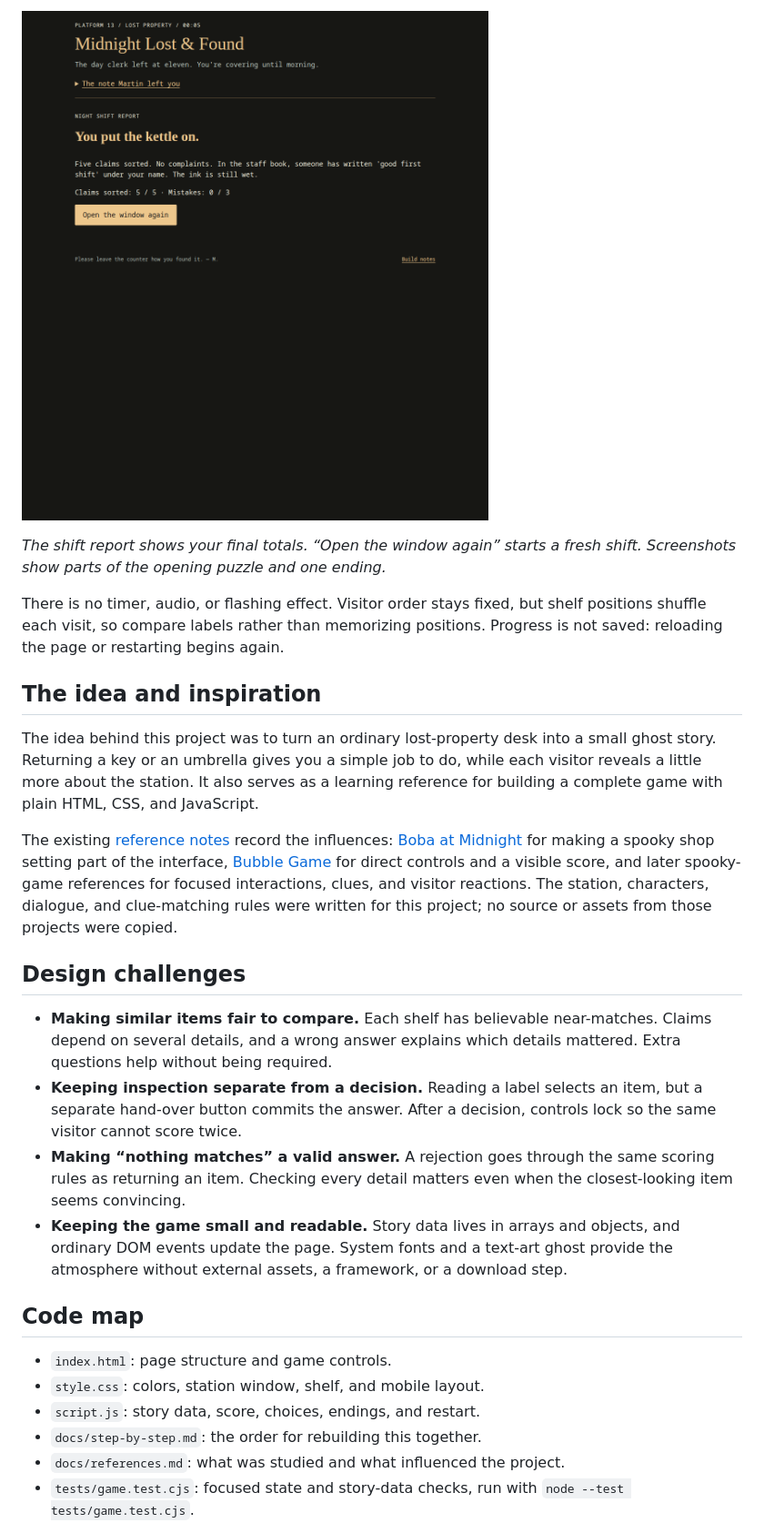
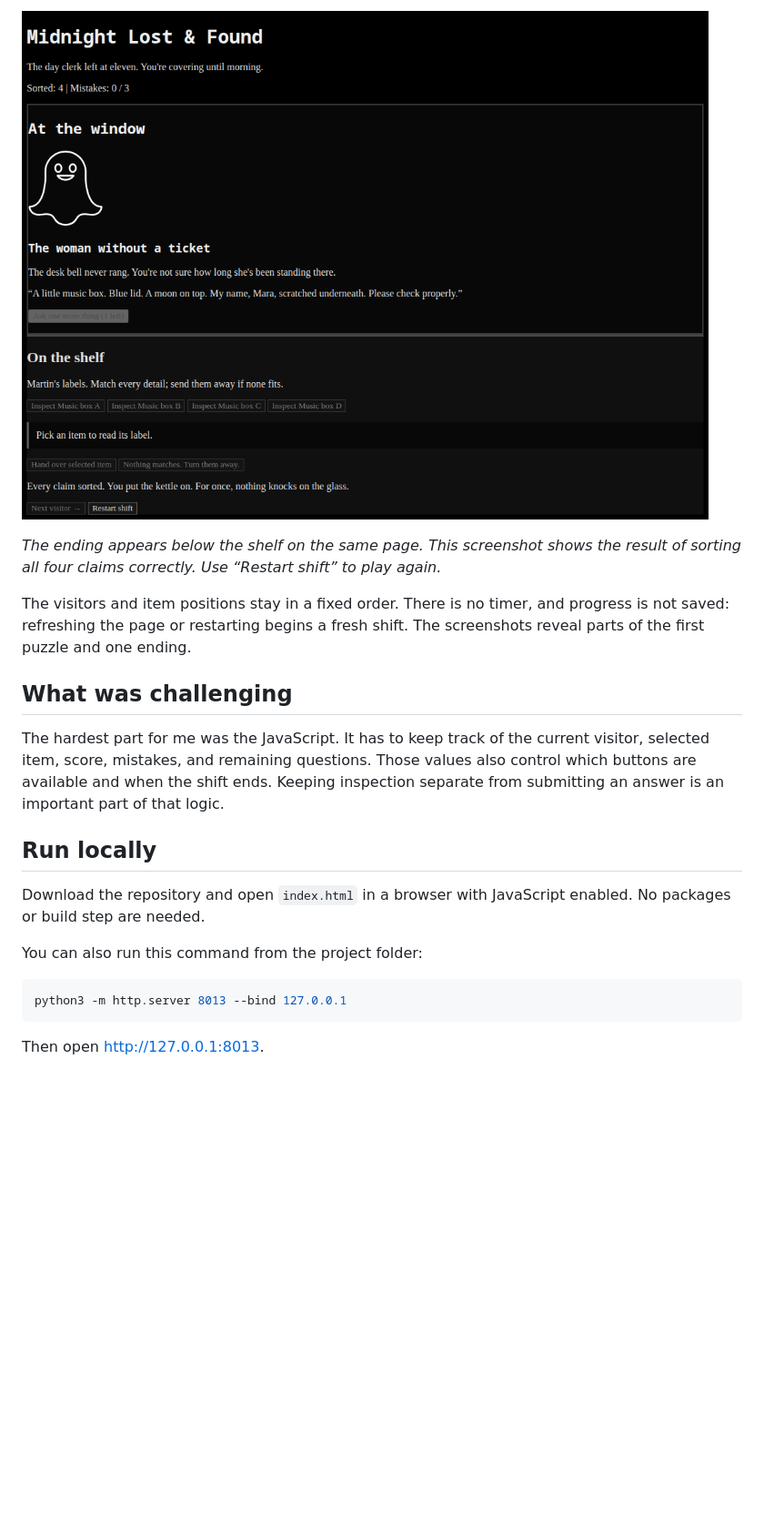
Before and after one commit to Hushroot/midnight-lost-and-found, a Markdown page: README.md, the part around one of its changes. Shown at 91% size. GitHub-like rendering; pictures changed too: docs/screenshots/04-shift-ending.png (added); blank space fills up the shorter version.

````diff
--- a/README.md
+++ b/README.md
@@ -47,29 +45,23 @@ A correct return or a correct rejection adds one sorted claim. A wrong return or
 
-![The night shift report after five correct decisions, with the restart button underneath.](docs/screenshots/04-shift-report.png)
+![The live game's ending after four correct claims, with Sorted at 4, Mistakes at 0, and Restart shift available.](docs/screenshots/04-shift-ending.png)
 
-*The shift report shows your final totals. “Open the window again” starts a fresh shift. Screenshots show parts of the opening puzzle and one ending.*
+*The ending appears below the shelf on the same page. This screenshot shows the result of sorting all four claims correctly. Use “Restart shift” to play again.*
 
-There is no timer, audio, or flashing effect. Visitor order stays fixed, but shelf positions shuffle each visit, so compare labels rather than memorizing positions. Progress is not saved: reloading the page or restarting begins again.
+The visitors and item positions stay in a fixed order. There is no timer, and progress is not saved: refreshing the page or restarting begins a fresh shift. The screenshots reveal parts of the first puzzle and one ending.
 
-## The idea and inspiration
+## What was challenging
 
-The idea behind this project was to turn an ordinary lost-property desk into a small ghost story. Returning a key or an umbrella gives you a simple job to do, while each visitor reveals a little more about the station. It also serves as a learning reference for building a complete game with plain HTML, CSS, and JavaScript.
+The hardest part for me was the JavaScript. It has to keep track of the current visitor, selected item, score, mistakes, and remaining questions. Those values also control which buttons are available and when the shift ends. Keeping inspection separate from submitting an answer is an important part of that logic.
 
-The existing [reference notes](docs/references.md) record the influences: [Boba at Midnight](https://github.com/rupparna/boba-at-midnight) for making a spooky shop setting part of the interface, [Bubble Game](https://github.com/juhi3921/bubble-game) for direct controls and a visible score, and later spooky-game references for focused interactions, clues, and visitor reactions. The station, characters, dialogue, and clue-matching rules were written for this project; no source or assets from those projects were copied.
+## Run locally
 
-## Design challenges
+Download the repository and open `index.html` in a browser with JavaScript enabled. No packages or build step are needed.
 
-- **Making similar items fair to compare.** Each shelf has believable near-matches. Claims depend on several details, and a wrong answer explains which details mattered. Extra questions help without being required.
-- **Keeping inspection separate from a decision.** Reading a label selects an item, but a separate hand-over button commits the answer. After a decision, controls lock so the same visitor cannot score twice.
-- **Making “nothing matches” a valid answer.** A rejection goes through the same scoring rules as returning an item. Checking every detail matters even when the closest-looking item seems convincing.
-- **Keeping the game small and readable.** Story data lives in arrays and objects, and ordinary DOM events update the page. System fonts and a text-art ghost provide the atmosphere without external assets, a framework, or a download step.
+You can also run this command from the project folder:
 
-## Code map
+```sh
+python3 -m http.server 8013 --bind 127.0.0.1
+```
 
-- `index.html`: page structure and game controls.
-- `style.css`: colors, station window, shelf, and mobile layout.
-- `script.js`: story data, score, choices, endings, and restart.
-- `docs/step-by-step.md`: the order for rebuilding this together.
-- `docs/references.md`: what was studied and what influenced the project.
-- `tests/game.test.cjs`: focused state and story-data checks, run with `node --test tests/game.test.cjs`.
+Then open [http://127.0.0.1:8013](http://127.0.0.1:8013).
 
````
Also changed, not shown: other parts of README.md (+26 -36 lines), docs/screenshots/01-night-window.png, docs/screenshots/02-inspection.png, docs/screenshots/03-returned-item.png.
